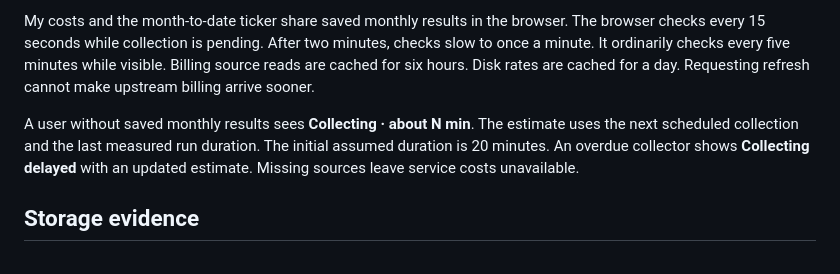
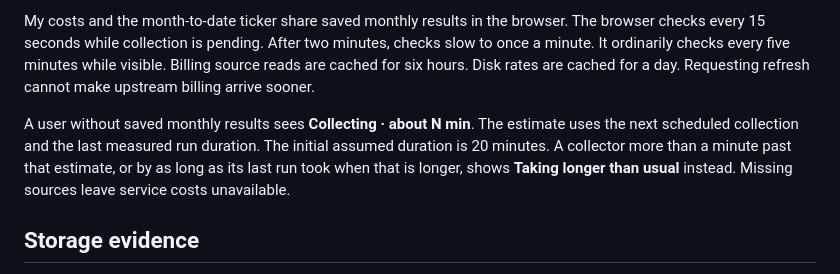
Before and after one commit to cfs-energy/idea, a Markdown page: docs/first-time-users/my-costs.md, the part around the change. GitHub-like rendering.

Commit message:
docs(costs): name the overdue label the portal shows and when it shows

```diff
--- a/docs/first-time-users/my-costs.md
+++ b/docs/first-time-users/my-costs.md
@@ -52,7 +52,7 @@ The monthly costs, summary, and ticker read stored results without waiting for b
 
 My costs and the month-to-date ticker share saved monthly results in the browser. The browser checks every 15 seconds while collection is pending. After two minutes, checks slow to once a minute. It ordinarily checks every five minutes while visible. Billing source reads are cached for six hours. Disk rates are cached for a day. Requesting refresh cannot make upstream billing arrive sooner.
 
-A user without saved monthly results sees **Collecting · about N min**. The estimate uses the next scheduled collection and the last measured run duration. The initial assumed duration is 20 minutes. An overdue collector shows **Collecting delayed** with an updated estimate. Missing sources leave service costs unavailable.
+A user without saved monthly results sees **Collecting · about N min**. The estimate uses the next scheduled collection and the last measured run duration. The initial assumed duration is 20 minutes. A collector more than a minute past that estimate, or by as long as its last run took when that is longer, shows **Taking longer than usual** instead. Missing sources leave service costs unavailable.
 
 ## Storage evidence
 
```
